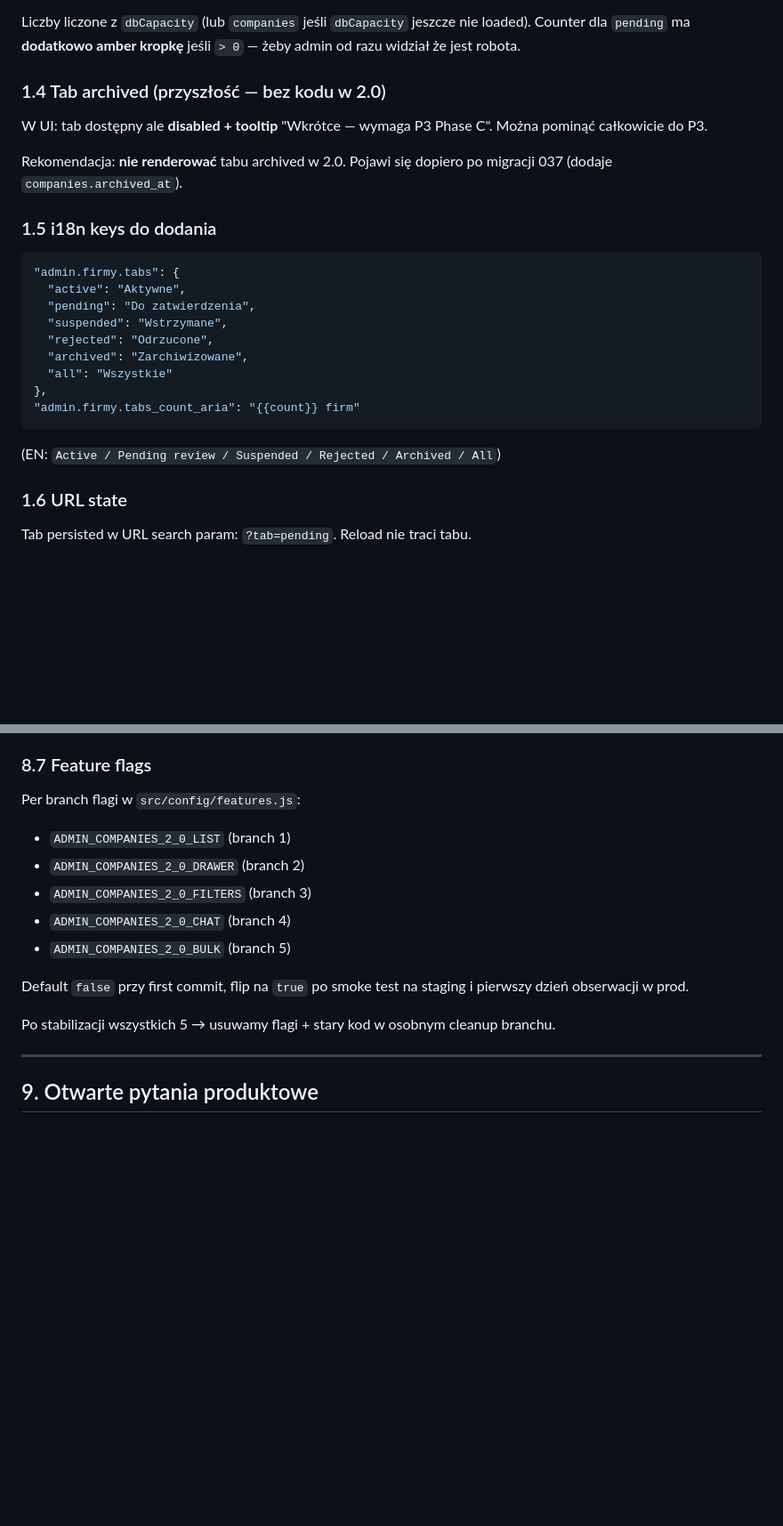
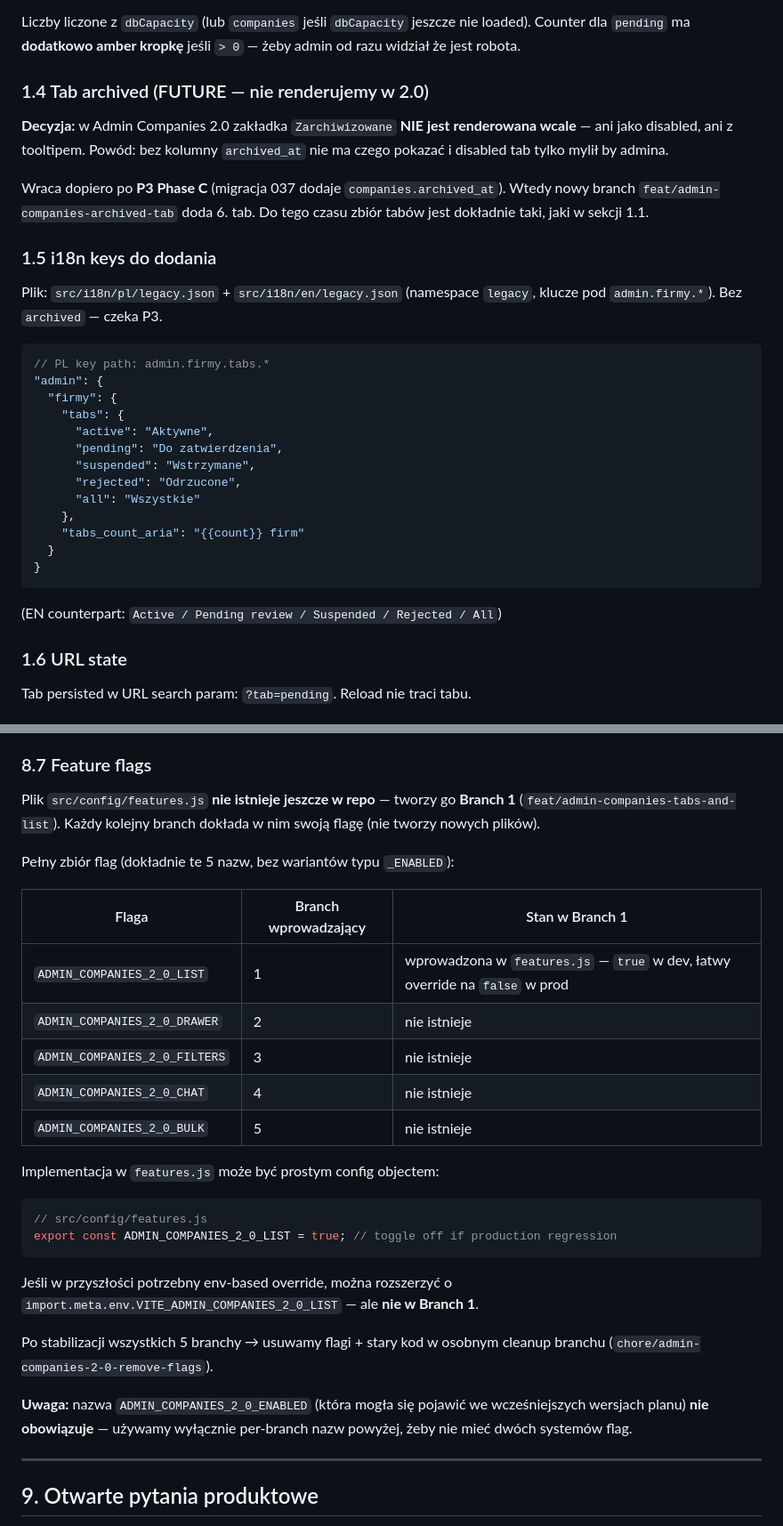
Before and after one commit to artursilvicola/freshmarket-app, a Markdown page: docs/admin/ADMIN_COMPANIES_2_0_PLAN.md, 2 parts joined by grey strips. Shown at 89% size. GitHub-like rendering; blank space fills up the shorter version.

Commit message:
fix(docs): Admin Companies 2.0 — align i18n namespace and feature flags
Codex review — 3 poprawki w ADMIN_COMPANIES_2_0_PLAN.md przed merge:

1. i18n namespace = `legacy` (nie `admin`)
   - W repo nie istnieje admin.json; legacy admin żyje w legacy.json.
   - Wszystkie nowe klucze pod admin.firmy.* idą do src/i18n/{pl,en}/legacy.json.
   - Komponenty: useTranslation("legacy").
   - Sekcje zaktualizowane: 0.3, 1.5, 7.1, 13 (quick reference).

2. Feature flags — jedna konwencja per branch
   - Usunięto nazwę ADMIN_COMPANIES_2_0_ENABLED (kolidowała z per-branch).
   - Branch 1 tworzy nowy plik src/config/features.js z ADMIN_COMPANIES_2_0_LIST.
   - Kolejne branche (2-5) tylko dokładają flagi DRAWER/FILTERS/CHAT/BULK.
   - Sekcje zaktualizowane: Branch 1 scope, 8.7 (z tabelą flag + przykładem JS).

3. Zakładka Zarchiwizowane — definitywnie NIE renderujemy w 2.0
   - Usunięto wariant "disabled tab z tooltipem".
   - W 2.0 renderujemy dokładnie 5 tabów: Aktywne / Do zatwierdzenia /
     Wstrzymane / Odrzucone / Wszystkie.
   - Tab archived wraca dopiero po P3 Phase C (migracja 037 → archived_at).
   - Sekcje zaktualizowane: 1.1 (tabela tabów + dopisek), 1.4 (rewrite),
     1.5 (usunięty archived z keys), Branch 1 out-of-scope.

Docs-only, zero kodu, zero migracji.

````diff
--- a/docs/admin/ADMIN_COMPANIES_2_0_PLAN.md
+++ b/docs/admin/ADMIN_COMPANIES_2_0_PLAN.md
@@ -80,27 +81,33 @@ Aktywne (124)   Do zatwierdzenia (3)   Wstrzymane (8)   Odrzucone (2)   Wszystki
 
 Liczby liczone z `dbCapacity` (lub `companies` jeśli `dbCapacity` jeszcze nie loaded). Counter dla `pending` ma **dodatkowo amber kropkę** jeśli `> 0` — żeby admin od razu widział że jest robota.
 
-### 1.4 Tab archived (przyszłość — bez kodu w 2.0)
+### 1.4 Tab archived (FUTURE — nie renderujemy w 2.0)
 
-W UI: tab dostępny ale **disabled + tooltip** "Wkrótce — wymaga P3 Phase C". Można pominąć całkowicie do P3.
+**Decyzja:** w Admin Companies 2.0 zakładka `Zarchiwizowane` **NIE jest renderowana wcale** — ani jako disabled, ani z tooltipem. Powód: bez kolumny `archived_at` nie ma czego pokazać i disabled tab tylko mylił by admina.
 
-Rekomendacja: **nie renderować** tabu archived w 2.0. Pojawi się dopiero po migracji 037 (dodaje `companies.archived_at`).
+Wraca dopiero po **P3 Phase C** (migracja 037 dodaje `companies.archived_at`). Wtedy nowy branch `feat/admin-companies-archived-tab` doda 6. tab. Do tego czasu zbiór tabów jest dokładnie taki, jaki w sekcji 1.1.
 
 ### 1.5 i18n keys do dodania
 
-```json
-"admin.firmy.tabs": {
-  "active": "Aktywne",
-  "pending": "Do zatwierdzenia",
-  "suspended": "Wstrzymane",
-  "rejected": "Odrzucone",
-  "archived": "Zarchiwizowane",
-  "all": "Wszystkie"
-},
-"admin.firmy.tabs_count_aria": "{{count}} firm"
+Plik: `src/i18n/pl/legacy.json` + `src/i18n/en/legacy.json` (namespace `legacy`, klucze pod `admin.firmy.*`). Bez `archived` — czeka P3.
+
+```jsonc
+// PL key path: admin.firmy.tabs.*
+"admin": {
+  "firmy": {
+    "tabs": {
+      "active": "Aktywne",
+      "pending": "Do zatwierdzenia",
+      "suspended": "Wstrzymane",
+      "rejected": "Odrzucone",
+      "all": "Wszystkie"
+    },
+    "tabs_count_aria": "{{count}} firm"
+  }
+}
 ```
 
-(EN: `Active / Pending review / Suspended / Rejected / Archived / All`)
+(EN counterpart: `Active / Pending review / Suspended / Rejected / All`)
 
 ### 1.6 URL state
 
@@ -754,16 +763,30 @@ Każdy branch musi być **mergeable osobno** (lista + drawer mają działać nie
 
 ### 8.7 Feature flags
 
-Per branch flagi w `src/config/features.js`:
-- `ADMIN_COMPANIES_2_0_LIST` (branch 1)
-- `ADMIN_COMPANIES_2_0_DRAWER` (branch 2)
-- `ADMIN_COMPANIES_2_0_FILTERS` (branch 3)
-- `ADMIN_COMPANIES_2_0_CHAT` (branch 4)
-- `ADMIN_COMPANIES_2_0_BULK` (branch 5)
+Plik `src/config/features.js` **nie istnieje jeszcze w repo** — tworzy go **Branch 1** (`feat/admin-companies-tabs-and-list`). Każdy kolejny branch dokłada w nim swoją flagę (nie tworzy nowych plików).
 
-Default `false` przy first commit, flip na `true` po smoke test na staging i pierwszy dzień obserwacji w prod.
+Pełny zbiór flag (dokładnie te 5 nazw, bez wariantów typu `_ENABLED`):
 
-Po stabilizacji wszystkich 5 → usuwamy flagi + stary kod w osobnym cleanup branchu.
+| Flaga | Branch wprowadzający | Stan w Branch 1 |
+|---|---|---|
+| `ADMIN_COMPANIES_2_0_LIST` | 1 | wprowadzona w `features.js` — `true` w dev, łatwy override na `false` w prod |
+| `ADMIN_COMPANIES_2_0_DRAWER` | 2 | nie istnieje |
+| `ADMIN_COMPANIES_2_0_FILTERS` | 3 | nie istnieje |
+| `ADMIN_COMPANIES_2_0_CHAT` | 4 | nie istnieje |
+| `ADMIN_COMPANIES_2_0_BULK` | 5 | nie istnieje |
+
+Implementacja w `features.js` może być prostym config objectem:
+
+```js
+// src/config/features.js
+export const ADMIN_COMPANIES_2_0_LIST = true; // toggle off if production regression
+```
+
+Jeśli w przyszłości potrzebny env-based override, można rozszerzyć o `import.meta.env.VITE_ADMIN_COMPANIES_2_0_LIST` — ale **nie w Branch 1**.
+
+Po stabilizacji wszystkich 5 branchy → usuwamy flagi + stary kod w osobnym cleanup branchu (`chore/admin-companies-2-0-remove-flags`).
+
+**Uwaga:** nazwa `ADMIN_COMPANIES_2_0_ENABLED` (która mogła się pojawić we wcześniejszych wersjach planu) **nie obowiązuje** — używamy wyłącznie per-branch nazw powyżej, żeby nie mieć dwóch systemów flag.
 
 ---
 
````
Also changed, not shown: other parts of docs/admin/ADMIN_COMPANIES_2_0_PLAN.md (+12 -9 lines).
